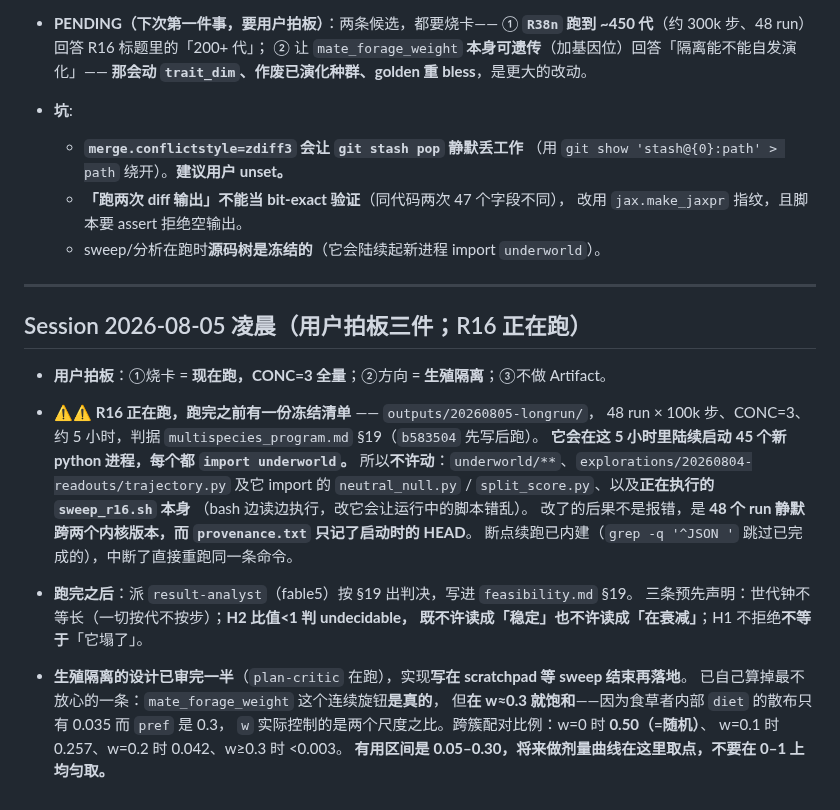
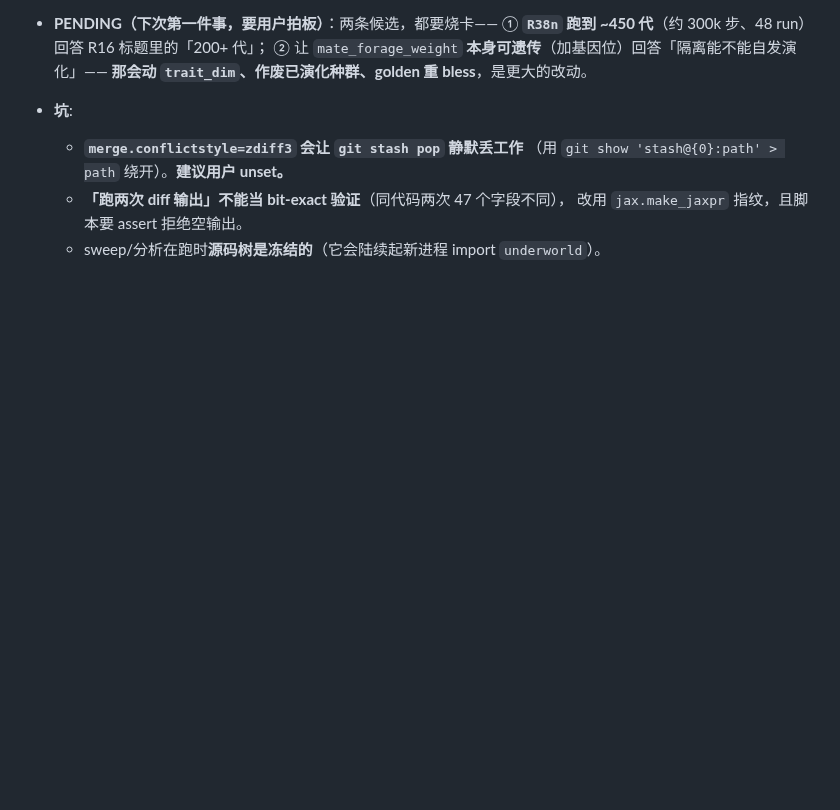
Before and after one commit to Asada-Sinon/Alicization, a Markdown page: HANDOFF.md, the part around one of its changes. Rendered like a GitHub page; blank space fills up the shorter version.

```diff
--- a/HANDOFF.md
+++ b/HANDOFF.md
@@ -154,29 +198,3 @@
   - **「跑两次 diff 输出」不能当 bit-exact 验证**（同代码两次 47 个字段不同），
     改用 `jax.make_jaxpr` 指纹，且脚本要 assert 拒绝空输出。
   - sweep/分析在跑时**源码树是冻结的**（它会陆续起新进程 import `underworld`）。
-
----
-
-## Session 2026-08-05 凌晨（用户拍板三件；R16 正在跑）
-
-- **用户拍板**：①烧卡 = **现在跑，CONC=3 全量**；②方向 = **生殖隔离**；③不做 Artifact。
-
-- ⚠️⚠️ **R16 正在跑，跑完之前有一份冻结清单** —— `outputs/20260805-longrun/`，
-  48 run × 100k 步、CONC=3、约 5 小时，判据 `multispecies_program.md` §19（`b583504` 先写后跑）。
-  **它会在这 5 小时里陆续启动 45 个新 python 进程，每个都 `import underworld`。**
-  所以**不许动**：`underworld/**`、`explorations/20260804-readouts/trajectory.py`
-  及它 import 的 `neutral_null.py` / `split_score.py`、以及**正在执行的 `sweep_r16.sh` 本身**
-  （bash 边读边执行，改它会让运行中的脚本错乱）。
-  改了的后果不是报错，是 **48 个 run 静默跨两个内核版本，而 `provenance.txt` 只记了启动时的 HEAD**。
-  断点续跑已内建（`grep -q '^JSON '` 跳过已完成的），中断了直接重跑同一条命令。
-
-- **跑完之后**：派 `result-analyst`（fable5）按 §19 出判决，写进 `feasibility.md` §19。
-  三条预先声明：世代钟不等长（一切按代不按步）；**H2 比值<1 判 undecidable，
-  既不许读成「稳定」也不许读成「在衰减」**；H1 不拒绝**不等于**「它塌了」。
-
-- **生殖隔离的设计已审完一半**（`plan-critic` 在跑），实现**写在 scratchpad 等 sweep 结束再落地**。
-  已自己算掉最不放心的一条：`mate_forage_weight` 这个连续旋钮**是真的**，
-  但**在 w≈0.3 就饱和**——因为食草者内部 `diet` 的散布只有 0.035 而 `pref` 是 0.3，
-  `w` 实际控制的是两个尺度之比。跨簇配对比例：w=0 时 **0.50（=随机）**、
-  w=0.1 时 0.257、w=0.2 时 0.042、w≥0.3 时 <0.003。
-  **有用区间是 0.05–0.30，将来做剂量曲线在这里取点，不要在 0–1 上均匀取。**
```
Also changed, not shown: other parts of HANDOFF.md (+44 -0 lines), .context/current-focus.md (+55 -45 lines).
